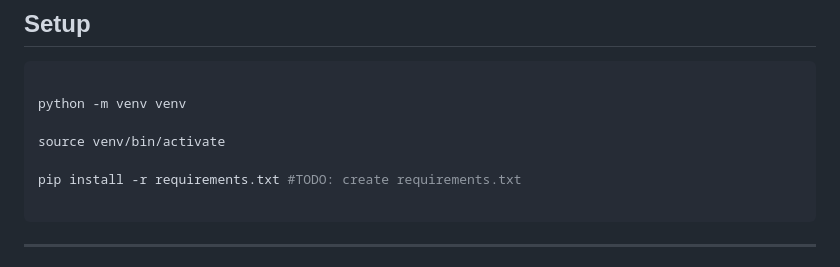
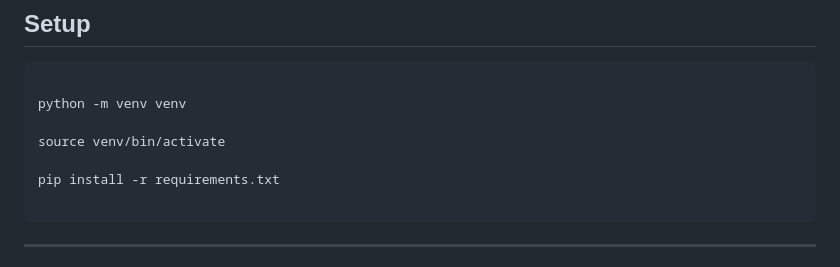
Before and after one commit to SimunPauli/transit-reconstruction-engine, a Markdown page: README.md, the part around the change. Drawn GitHub-style.

````diff
--- a/README.md
+++ b/README.md
@@ -45,7 +45,7 @@ python -m venv venv
 
 source venv/bin/activate
 
-pip install -r requirements.txt #TODO: create requirements.txt
+pip install -r requirements.txt
 
 ```
 ---
````
